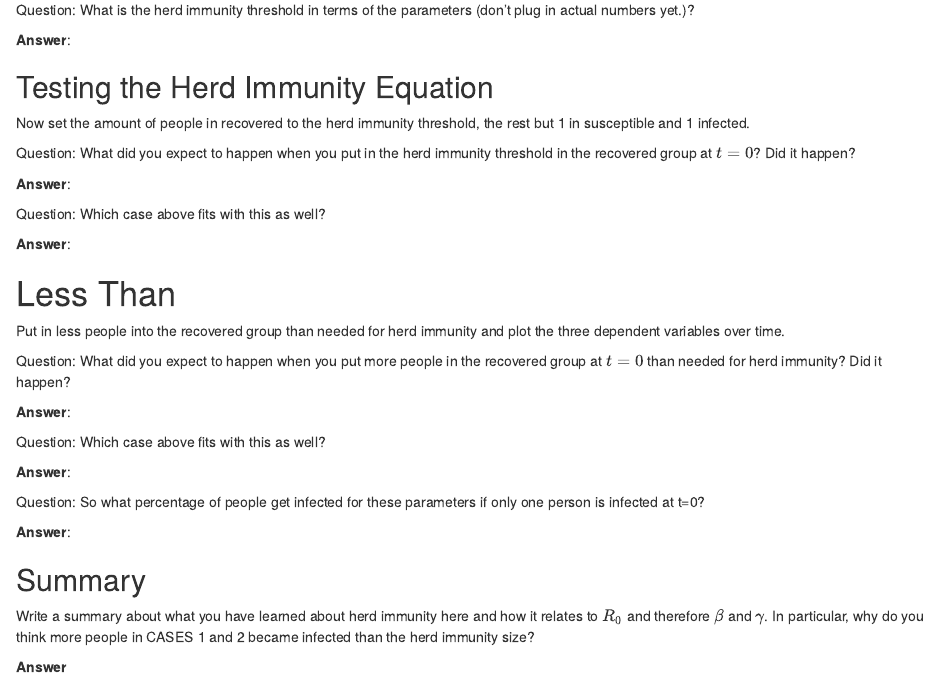
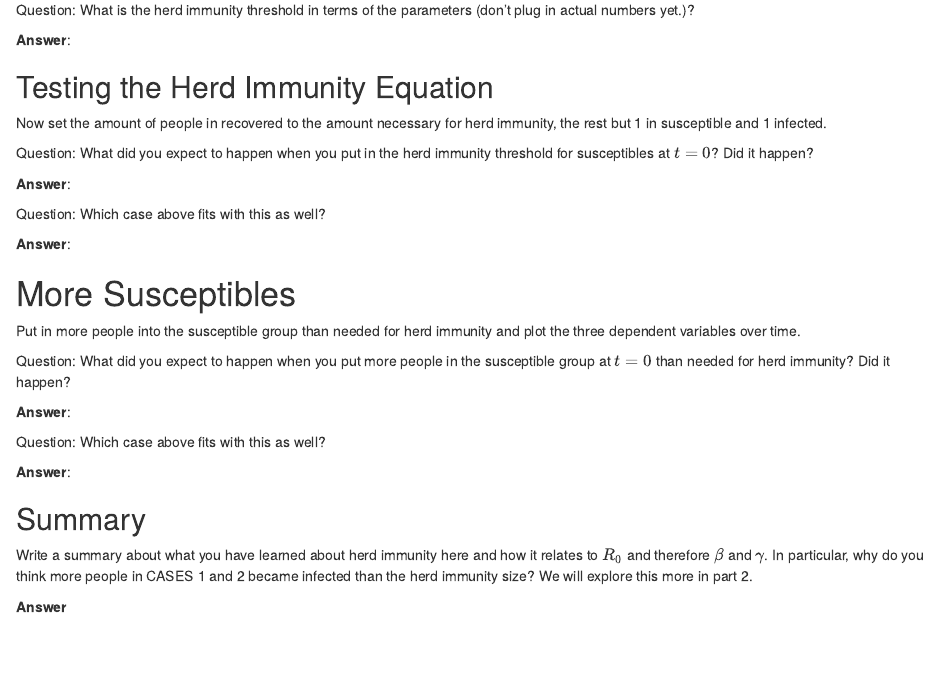
Before and after one commit to joannawares/compmodel395, an R Markdown document (7_HerdImmunity_FinalSizepart1.Rmd): the page in a window 1100 px wide, from 6420 px down. Rendered offline with R 4.5, knitr and Pandoc, with nearby package versions.

Commit message:
Update 7_HerdImmunity_FinalSizepart1.Rmd

````diff
--- a/7_HerdImmunity_FinalSizepart1.Rmd
+++ b/7_HerdImmunity_FinalSizepart1.Rmd
@@ -278,12 +278,12 @@ Question: What is the herd immunity threshold in terms of the parameters (don't
 
 ## Testing the Herd Immunity Equation
 
-Now set the amount of people in recovered to the herd immunity threshold, the rest but 1 in susceptible and 1 infected.
+Now set the amount of people in recovered to the amount necessary for herd immunity, the rest but 1 in susceptible and 1 infected.
 
 ```{r, warning = FALSE}
 ```
 
-Question: What did you expect to happen when you put in the herd immunity threshold in the recovered group at $t=0$? Did it happen?
+Question: What did you expect to happen when you put in the herd immunity threshold for susceptibles at $t=0$? Did it happen?
 
 **Answer**:
 
@@ -292,29 +292,24 @@ Question: Which case above fits with this as well?
 **Answer**:
 
 
-# Less Than
+# More Susceptibles
 
-Put in less people into the recovered group than needed for herd immunity and plot the three dependent variables over time.
+Put in more people into the susceptible group than needed for herd immunity and plot the three dependent variables over time.
 ```{r, warning = FALSE}
 
 ```
 
-Question: What did you expect to happen when you put more people in the recovered group at $t=0$ than needed for herd immunity? Did it happen?
+Question: What did you expect to happen when you put more people in the susceptible group at $t=0$ than needed for herd immunity? Did it happen?
 
 **Answer**:
 
 Question: Which case above fits with this as well?
-
-**Answer**:
-
-
-Question: So what percentage of people get infected for these parameters if only one person is infected at t=0?
 
 
 **Answer**:
 
 
 ## Summary
-Write a summary about what you have learned about herd immunity here and how it relates to $R_0$ and therefore $\beta$ and $\gamma$. In particular, why do you think more people in CASES 1 and 2 became infected than the herd immunity size?
+Write a summary about what you have learned about herd immunity here and how it relates to $R_0$ and therefore $\beta$ and $\gamma$. In particular, why do you think more people in CASES 1 and 2 became infected than the herd immunity size? We will explore this more in part 2.
 
 **Answer**
````
